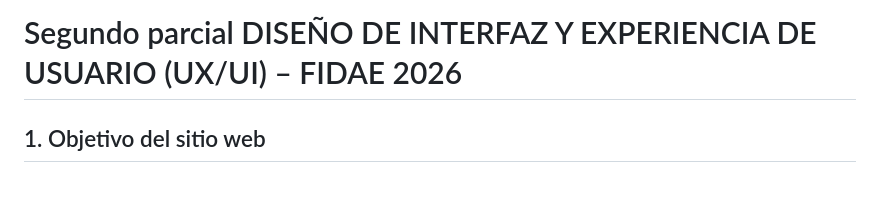
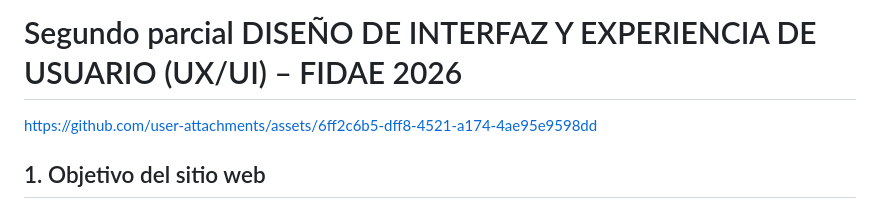
Before and after one commit to BatuCode0507/Trabajo-Final-Dise-o-Interfaces, a Markdown page: README.md, the part around the change. Drawn GitHub-style.

Commit message:
Update README.md
Including video

```diff
--- a/README.md
+++ b/README.md
@@ -1,4 +1,10 @@
 # Segundo parcial DISEÑO DE INTERFAZ Y EXPERIENCIA DE USUARIO (UX/UI) – FIDAE 2026
+
+
+
+https://github.com/user-attachments/assets/6ff2c6b5-dff8-4521-a174-4ae95e9598dd
+
+
 
 ## 1. Objetivo del sitio web
 
```
